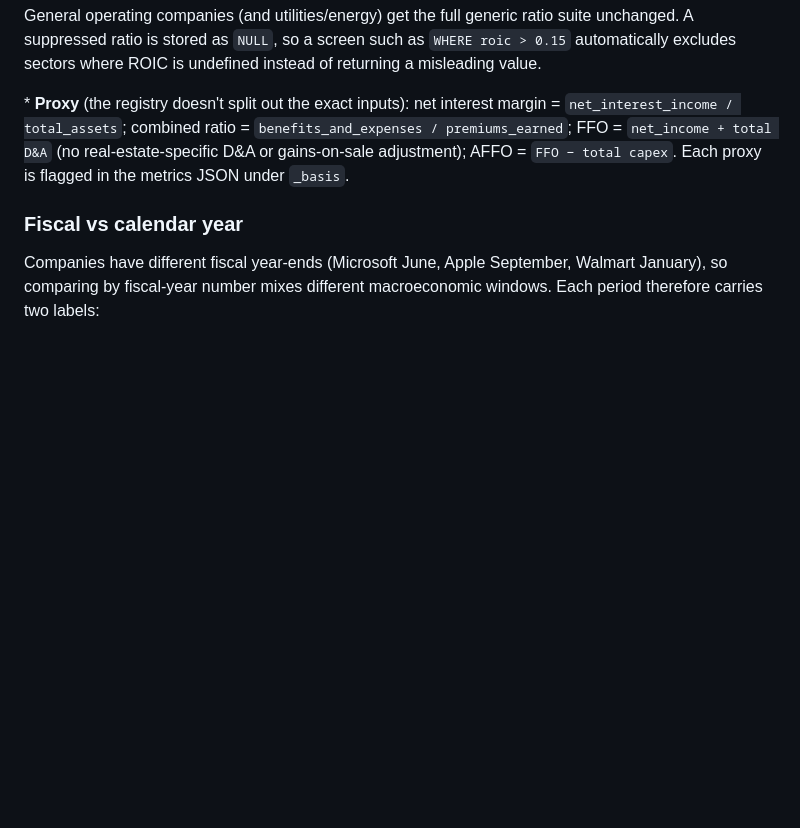
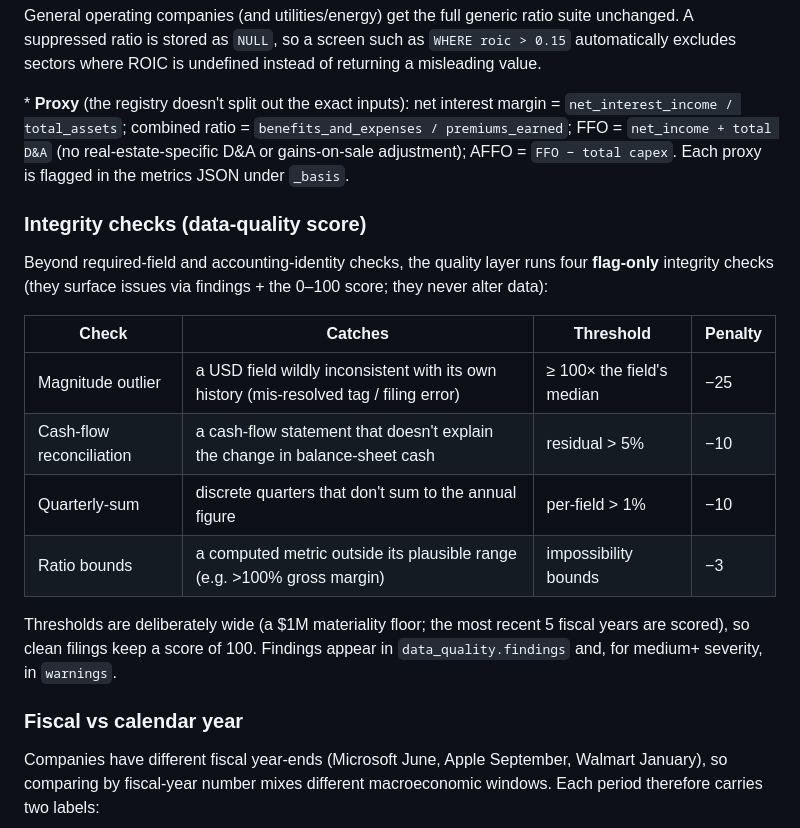
Before and after one commit to vorarakmua-svg/stock-database, a Markdown page: README.md, the part around the change. Drawn GitHub-style; blank space fills up the shorter version.

Commit message:
docs: document data-quality integrity checks
Co-Authored-By: Claude Opus 4.8 <noreply@anthropic.com>

```diff
--- a/README.md
+++ b/README.md
@@ -396,6 +396,23 @@ FFO = `net_income + total D&A` (no real-estate-specific D&A or gains-on-sale
 adjustment); AFFO = `FFO − total capex`. Each proxy is flagged in the metrics
 JSON under `_basis`.
 
+### Integrity checks (data-quality score)
+
+Beyond required-field and accounting-identity checks, the quality layer runs four
+**flag-only** integrity checks (they surface issues via findings + the 0–100 score; they
+never alter data):
+
+| Check | Catches | Threshold | Penalty |
+|---|---|---|---|
+| Magnitude outlier | a USD field wildly inconsistent with its own history (mis-resolved tag / filing error) | ≥ 100× the field's median | −25 |
+| Cash-flow reconciliation | a cash-flow statement that doesn't explain the change in balance-sheet cash | residual > 5% | −10 |
+| Quarterly-sum | discrete quarters that don't sum to the annual figure | per-field > 1% | −10 |
+| Ratio bounds | a computed metric outside its plausible range (e.g. >100% gross margin) | impossibility bounds | −3 |
+
+Thresholds are deliberately wide (a $1M materiality floor; the most recent 5 fiscal years are
+scored), so clean filings keep a score of 100. Findings appear in `data_quality.findings` and,
+for medium+ severity, in `warnings`.
+
 ### Fiscal vs calendar year
 
 Companies have different fiscal year-ends (Microsoft June, Apple September, Walmart
```
